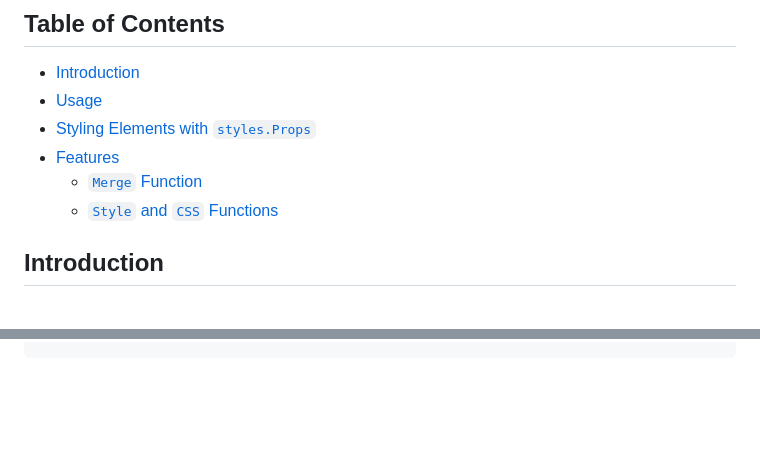
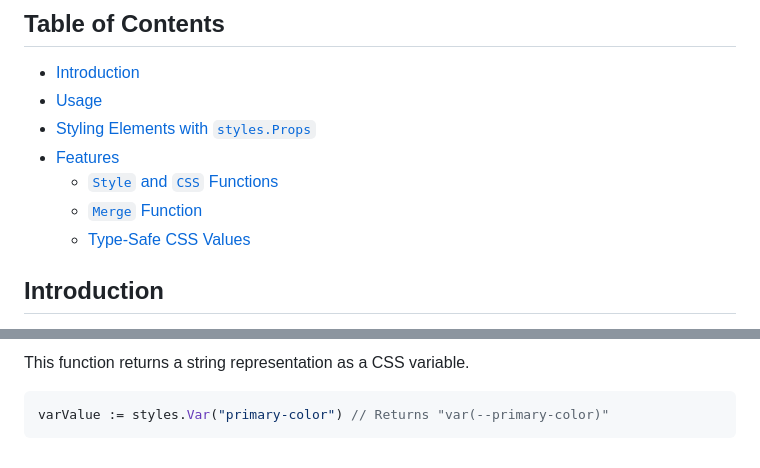
Before and after one commit to chasefleming/elem-go, a Markdown page: styles/README.md, 2 parts joined by grey strips. Rendered like a GitHub page; blank space fills up the shorter version.

Commit message:
Add CSS value functions to styles readme

````diff
--- a/styles/README.md
+++ b/styles/README.md
@@ -8,8 +8,9 @@ The `styles` subpackage within `elem-go` offers enhanced functionality for CSS s
 - [Usage](#usage)
 - [Styling Elements with `styles.Props`](#styling-elements-with-stylesprops)
 - [Features](#features)
+    - [`Style` and `CSS` Functions](#style-and-css-functions)
     - [`Merge` Function](#merge-function)
-    - [`Style` and `CSS` Functions](#style-and-css-functions)
+    - [Type-Safe CSS Values](#type-safe-css-values)
 
 ## Introduction
 
@@ -115,0 +206,5 @@ document := elem.Html(nil, elem.Head(nil, styleTag), /* ... */)
+This function returns a string representation as a CSS variable.
+
+```go
+varValue := styles.Var("primary-color") // Returns "var(--primary-color)"
+```
````
Also changed, not shown: other parts of styles/README.md (+89 -0 lines).
